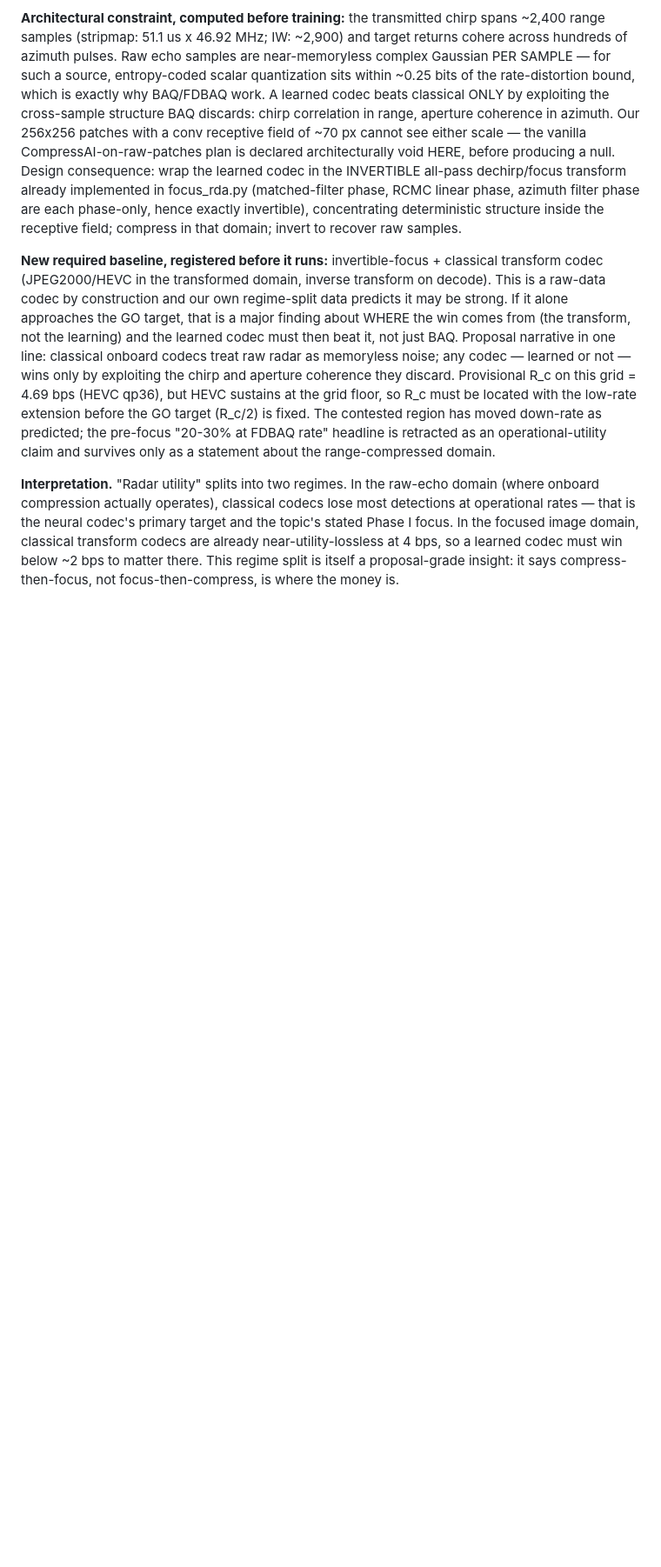
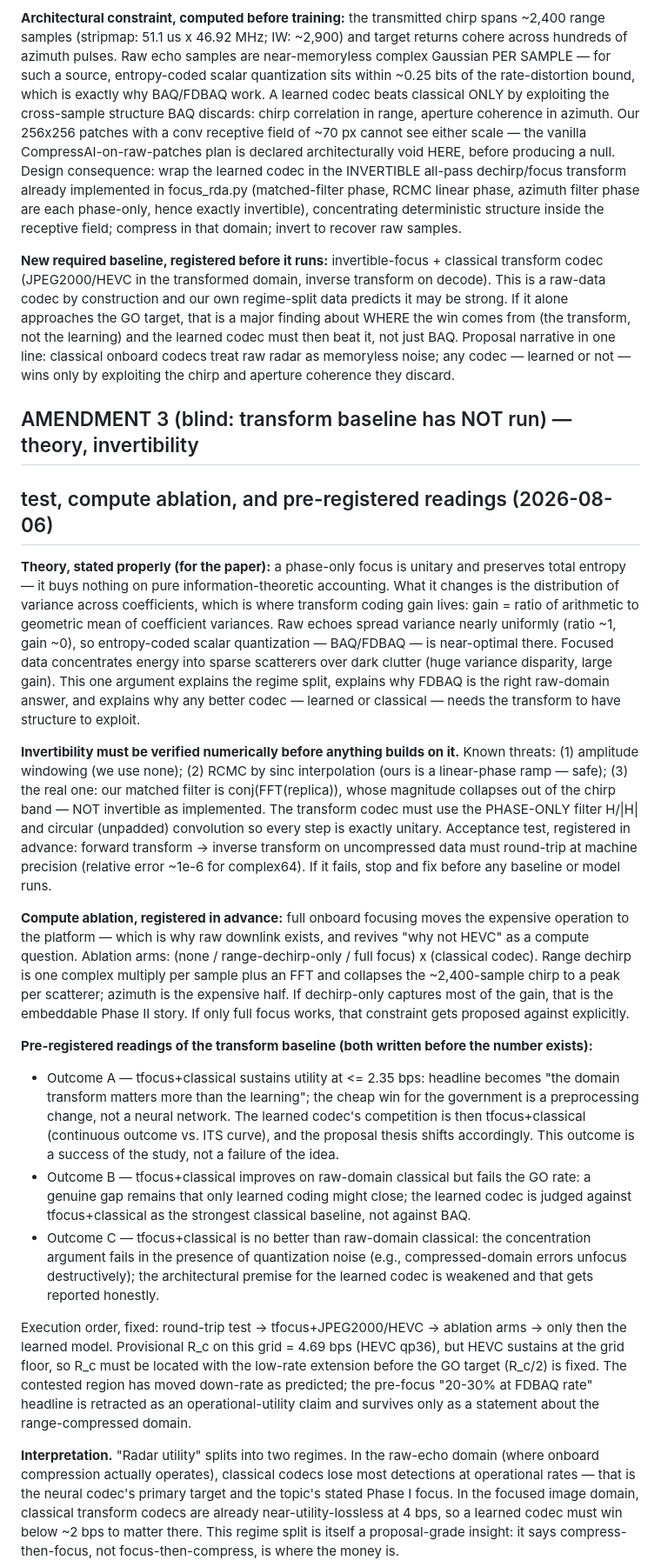
Before and after one commit to signalcurrent/radar-codec-eval, a Markdown page: reports/FINDINGS.md, the part around the change. Shown at 87% size. Drawn GitHub-style; blank space fills up the shorter version.

Commit message:
Amendment 3 (blind: transform baseline unrun): theory + invertibility test + compute ablation + pre-registered readings of the transform baseline
Coding-gain framing (unitary transform, AM/GM variance ratio) explains the
regime split and why BAQ is near-optimal on raw echoes. Matched filter as
implemented is NOT invertible (out-of-band collapse) — transform codec must
use phase-only H/|H| with circular convolution; machine-precision round-trip
is the registered acceptance test. Ablation arms none/dechirp/full registered
(onboard-compute question). Outcomes A/B/C written before any number exists.

Co-Authored-By: Claude Fable 5 <noreply@anthropic.com>

```diff
--- a/reports/FINDINGS.md
+++ b/reports/FINDINGS.md
@@ -219,7 +219,62 @@ target, that is a major finding about WHERE the win comes from (the
 transform, not the learning) and the learned codec must then beat it, not
 just BAQ. Proposal narrative in one line: classical onboard codecs treat raw
 radar as memoryless noise; any codec — learned or not — wins only by
-exploiting the chirp and aperture coherence they discard. Provisional R_c on this grid = 4.69 bps (HEVC qp36), but HEVC
+exploiting the chirp and aperture coherence they discard.
+
+## AMENDMENT 3 (blind: transform baseline has NOT run) — theory, invertibility
+## test, compute ablation, and pre-registered readings (2026-08-06)
+
+**Theory, stated properly (for the paper):** a phase-only focus is unitary and
+preserves total entropy — it buys nothing on pure information-theoretic
+accounting. What it changes is the distribution of variance across
+coefficients, which is where transform coding gain lives: gain = ratio of
+arithmetic to geometric mean of coefficient variances. Raw echoes spread
+variance nearly uniformly (ratio ~1, gain ~0), so entropy-coded scalar
+quantization — BAQ/FDBAQ — is near-optimal there. Focused data concentrates
+energy into sparse scatterers over dark clutter (huge variance disparity,
+large gain). This one argument explains the regime split, explains why FDBAQ
+is the right raw-domain answer, and explains why any better codec — learned
+or classical — needs the transform to have structure to exploit.
+
+**Invertibility must be verified numerically before anything builds on it.**
+Known threats: (1) amplitude windowing (we use none); (2) RCMC by sinc
+interpolation (ours is a linear-phase ramp — safe); (3) the real one: our
+matched filter is conj(FFT(replica)), whose magnitude collapses out of the
+chirp band — NOT invertible as implemented. The transform codec must use the
+PHASE-ONLY filter H/|H| and circular (unpadded) convolution so every step is
+exactly unitary. Acceptance test, registered in advance: forward transform ->
+inverse transform on uncompressed data must round-trip at machine precision
+(relative error ~1e-6 for complex64). If it fails, stop and fix before any
+baseline or model runs.
+
+**Compute ablation, registered in advance:** full onboard focusing moves the
+expensive operation to the platform — which is why raw downlink exists, and
+revives "why not HEVC" as a compute question. Ablation arms: (none /
+range-dechirp-only / full focus) x (classical codec). Range dechirp is one
+complex multiply per sample plus an FFT and collapses the ~2,400-sample chirp
+to a peak per scatterer; azimuth is the expensive half. If dechirp-only
+captures most of the gain, that is the embeddable Phase II story. If only
+full focus works, that constraint gets proposed against explicitly.
+
+**Pre-registered readings of the transform baseline (both written before the
+number exists):**
+- Outcome A — tfocus+classical sustains utility at <= 2.35 bps: headline
+  becomes "the domain transform matters more than the learning"; the cheap
+  win for the government is a preprocessing change, not a neural network.
+  The learned codec's competition is then tfocus+classical (continuous
+  outcome vs. ITS curve), and the proposal thesis shifts accordingly. This
+  outcome is a success of the study, not a failure of the idea.
+- Outcome B — tfocus+classical improves on raw-domain classical but fails
+  the GO rate: a genuine gap remains that only learned coding might close;
+  the learned codec is judged against tfocus+classical as the strongest
+  classical baseline, not against BAQ.
+- Outcome C — tfocus+classical is no better than raw-domain classical:
+  the concentration argument fails in the presence of quantization noise
+  (e.g., compressed-domain errors unfocus destructively); the architectural
+  premise for the learned codec is weakened and that gets reported honestly.
+
+Execution order, fixed: round-trip test -> tfocus+JPEG2000/HEVC -> ablation
+arms -> only then the learned model. Provisional R_c on this grid = 4.69 bps (HEVC qp36), but HEVC
 sustains at the grid floor, so R_c must be located with the low-rate
 extension before the GO target (R_c/2) is fixed. The contested region has
 moved down-rate as predicted; the pre-focus "20-30% at FDBAQ rate" headline
```
